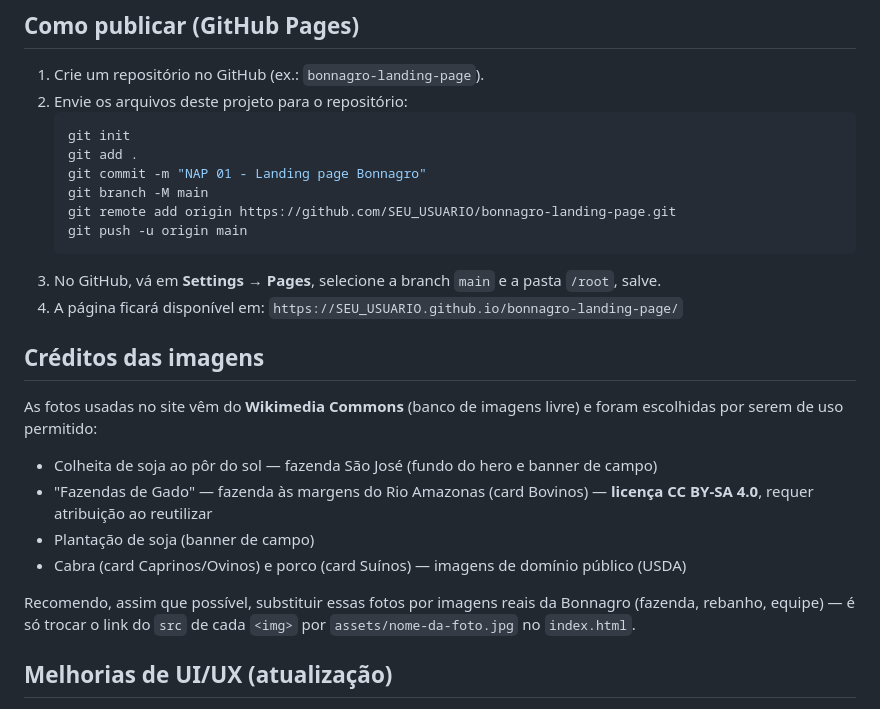
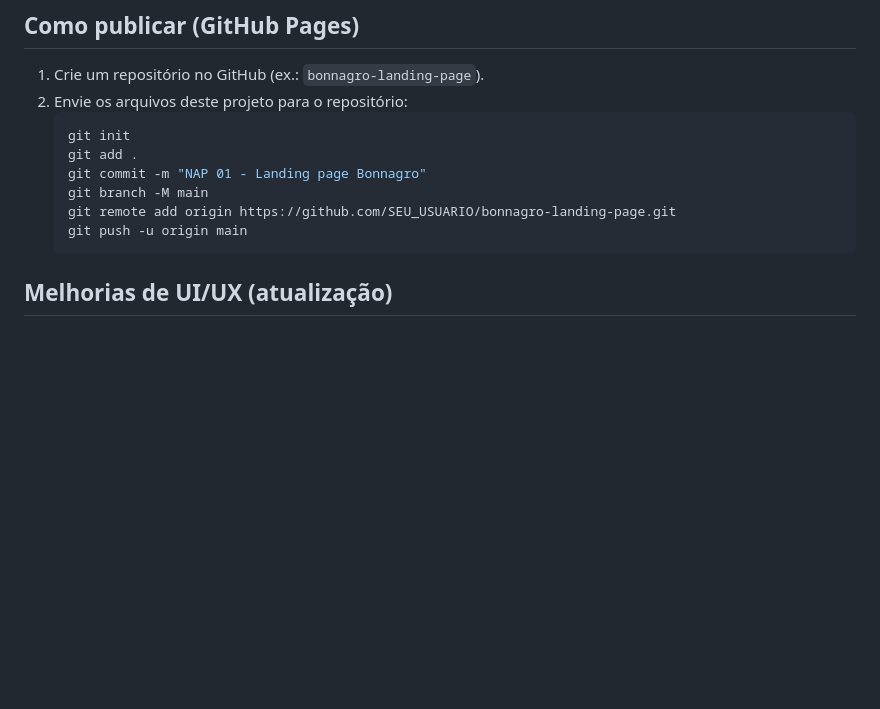
Before and after one commit to ACarol-Tech/NAP-01---Landing-page-Bonnagro, a Markdown page: README.md, the part around the change. Rendered like a GitHub page; blank space fills up the shorter version.

Commit message:
Update README to remove GitHub Pages and image credits
Removed instructions for GitHub Pages setup and image credits.

````diff
--- a/README.md
+++ b/README.md
@@ -56,21 +56,6 @@ bonnagro/
    git remote add origin https://github.com/SEU_USUARIO/bonnagro-landing-page.git
    git push -u origin main
    ```
-3. No GitHub, vá em **Settings → Pages**, selecione a branch `main` e a pasta `/root`, salve.
-4. A página ficará disponível em:
-   `https://SEU_USUARIO.github.io/bonnagro-landing-page/`
-
-## Créditos das imagens
-
-As fotos usadas no site vêm do **Wikimedia Commons** (banco de imagens livre) e foram escolhidas por serem de uso permitido:
-
-- Colheita de soja ao pôr do sol — fazenda São José (fundo do hero e banner de campo)
-- "Fazendas de Gado" — fazenda às margens do Rio Amazonas (card Bovinos) — **licença CC BY-SA 4.0**, requer atribuição ao reutilizar
-- Plantação de soja (banner de campo)
-- Cabra (card Caprinos/Ovinos) e porco (card Suínos) — imagens de domínio público (USDA)
-
-Recomendo, assim que possível, substituir essas fotos por imagens reais da Bonnagro (fazenda, rebanho, equipe) — é só trocar o link do `src` de cada `<img>` por `assets/nome-da-foto.jpg` no `index.html`.
-
 ## Melhorias de UI/UX (atualização)
 
 - **Cantos mais arredondados** (`--raio` de 6px para 10px) em cards, botões, formulário e tabela — visual mais suave e moderno.
````
